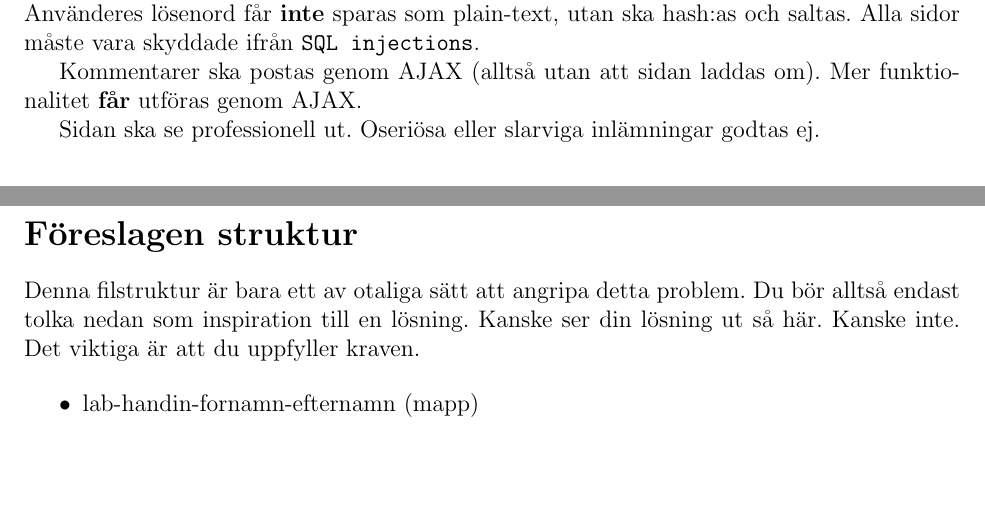
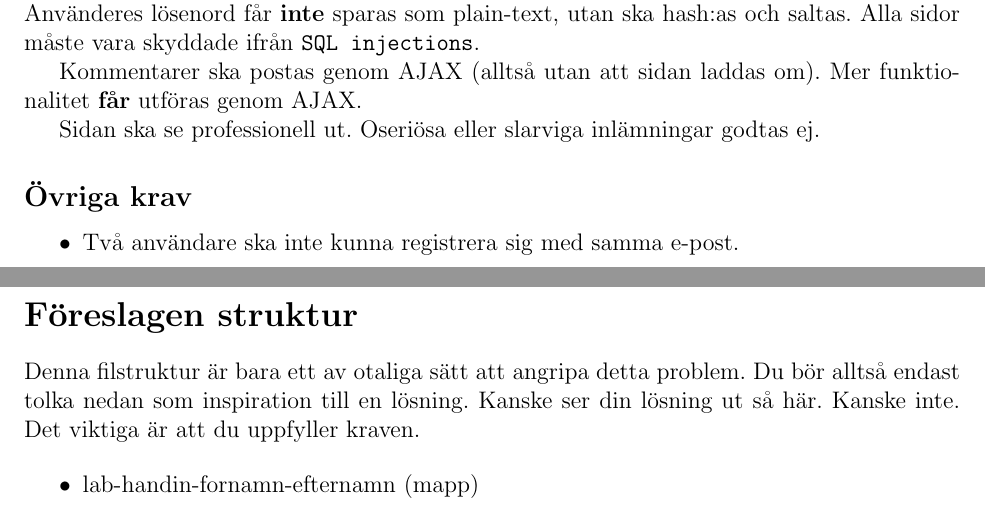
Before and after one commit to BinaryHeart/EServicesAndWebprograming, a LaTeX document (docs/final-handin/final-handin.tex): two parts of pages 1 and 2 of 3, joined at a grey line, cut so that both start at the same text, the shorter picture padded with empty space. Compiled offline with pdfLaTeX.

Commit message:
Start adding requirements list for final handin

```diff
--- a/docs/final-handin/final-handin.tex
+++ b/docs/final-handin/final-handin.tex
@@ -72,6 +72,11 @@ All formulärdata ska (på ett adekvat sätt) valideras på både klient-, och s
 Kommentarer ska postas genom AJAX (alltså utan att sidan laddas om). Mer funktionalitet \textbf{får} utföras genom AJAX.
 
 Sidan ska se professionell ut. Oseriösa eller slarviga inlämningar godtas ej.
+
+\subsection{Övriga krav}
+\begin{itemize}
+  \item Två användare ska inte kunna registrera sig med samma e-post.
+\end{itemize}
 
 
 
```
Also changed, not shown: docs/final-handin/final-handin.pdf.
